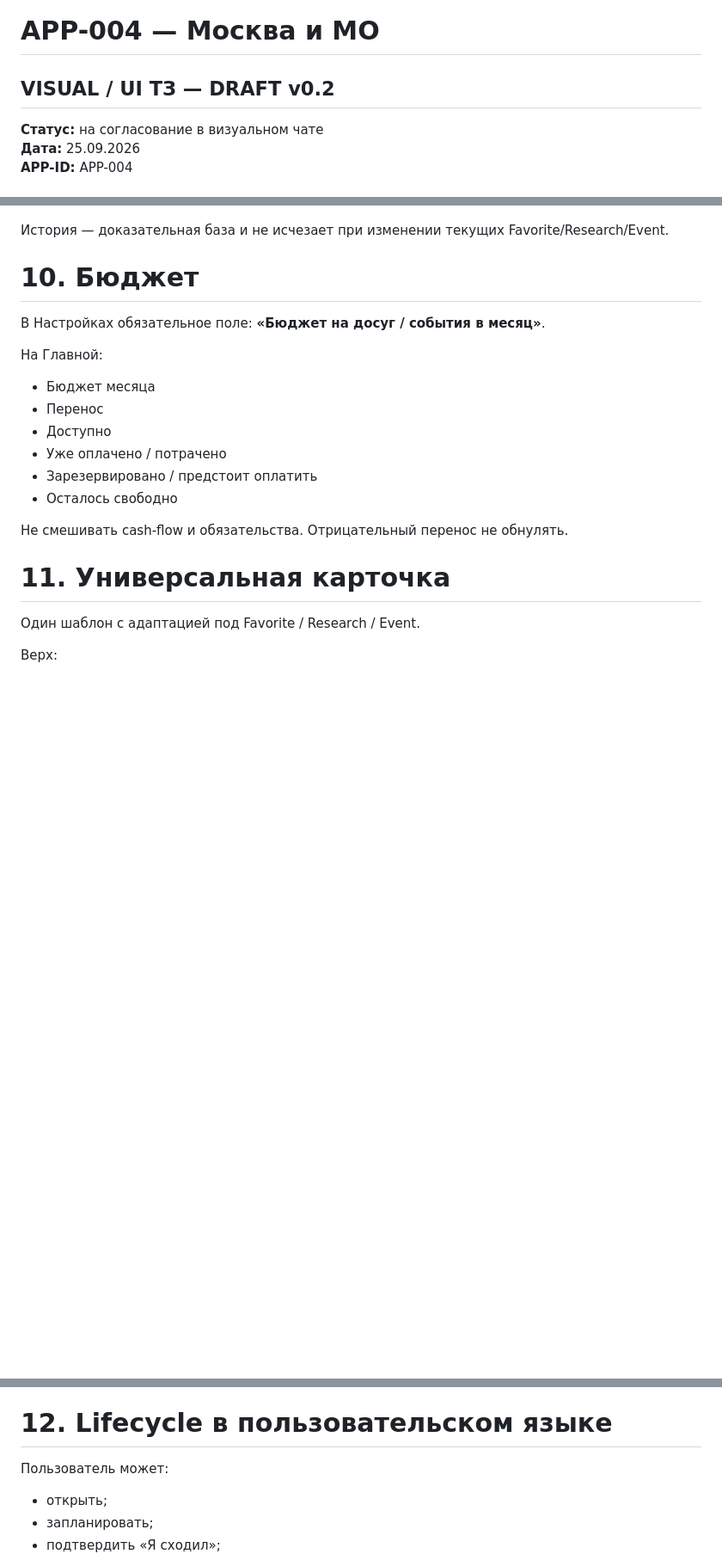
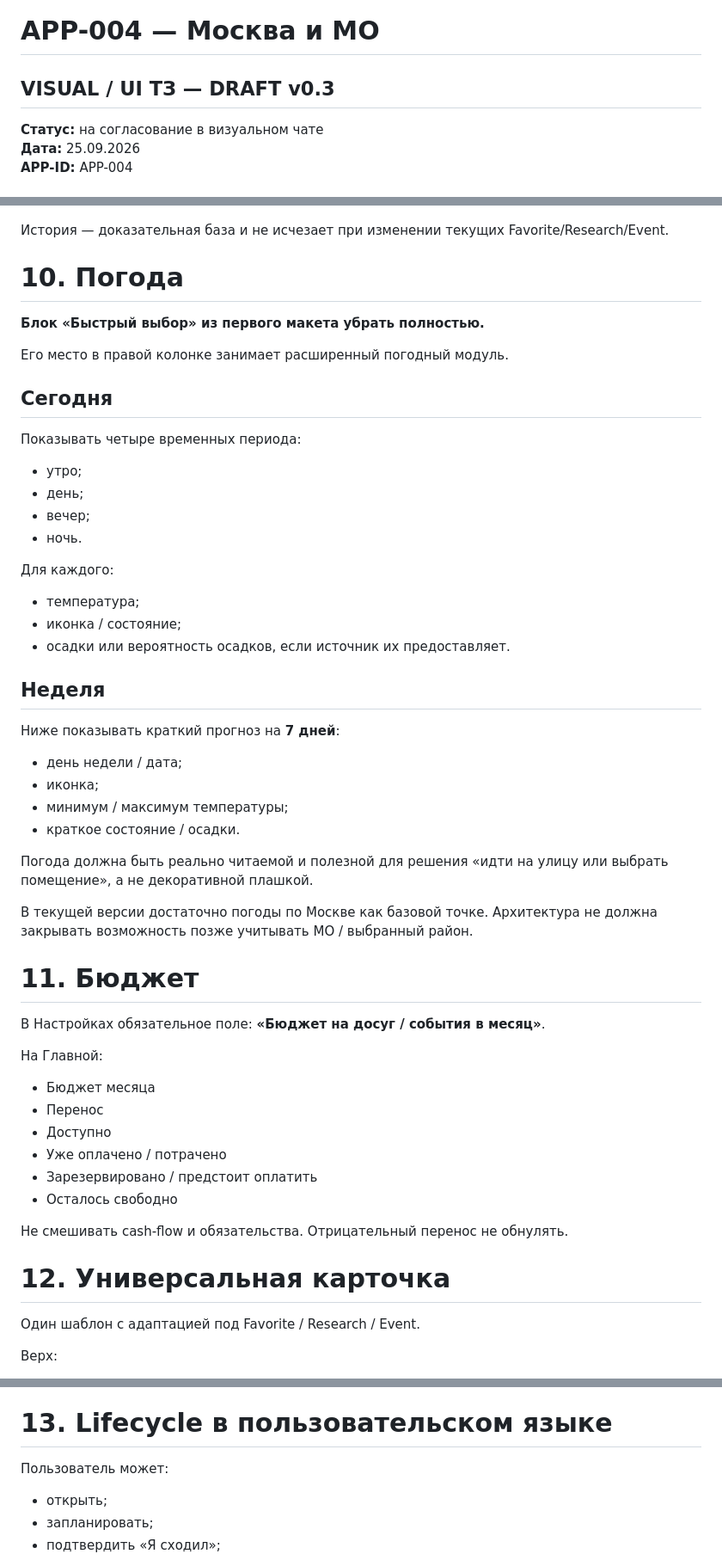
Before and after one commit to setjip-spec/APP-004-Moscow-MO, a Markdown page: docs/APP-004-VISUAL-TZ.md, 3 parts joined by grey strips. Shown at 86% size. Drawn GitHub-style; blank space fills up the shorter version.

Commit message:
Revise APP-004 visual TZ: larger Research, weather week view, images and timing

```diff
--- a/docs/APP-004-VISUAL-TZ.md
+++ b/docs/APP-004-VISUAL-TZ.md
@@ -1,5 +1,5 @@
 # APP-004 — Москва и МО
-## VISUAL / UI ТЗ — DRAFT v0.2
+## VISUAL / UI ТЗ — DRAFT v0.3
 **Статус:** на согласование в визуальном чате
 **Дата:** 25.09.2026
 **APP-ID:** APP-004
@@ -185,7 +196,38 @@
 
 История — доказательная база и не исчезает при изменении текущих Favorite/Research/Event.
 
-# 10. Бюджет
+# 10. Погода
+
+**Блок «Быстрый выбор» из первого макета убрать полностью.**
+
+Его место в правой колонке занимает расширенный погодный модуль.
+
+## Сегодня
+
+Показывать четыре временных периода:
+- утро;
+- день;
+- вечер;
+- ночь.
+
+Для каждого:
+- температура;
+- иконка / состояние;
+- осадки или вероятность осадков, если источник их предоставляет.
+
+## Неделя
+
+Ниже показывать краткий прогноз на **7 дней**:
+- день недели / дата;
+- иконка;
+- минимум / максимум температуры;
+- краткое состояние / осадки.
+
+Погода должна быть реально читаемой и полезной для решения «идти на улицу или выбрать помещение», а не декоративной плашкой.
+
+В текущей версии достаточно погоды по Москве как базовой точке. Архитектура не должна закрывать возможность позже учитывать МО / выбранный район.
+
+# 11. Бюджет
 
 В Настройках обязательное поле:
 **«Бюджет на досуг / события в месяц»**.
@@ -200,7 +242,7 @@
 
 Не смешивать cash-flow и обязательства. Отрицательный перенос не обнулять.
 
-# 11. Универсальная карточка
+# 12. Универсальная карточка
 
 Один шаблон с адаптацией под Favorite / Research / Event.
 
@@ -230,7 +272,7 @@
 - история посещений;
 - официальная ссылка, если полезна.
 
-# 12. Lifecycle в пользовательском языке
+# 13. Lifecycle в пользовательском языке
 
 Пользователь может:
 - открыть;
```
Also changed, not shown: other parts of docs/APP-004-VISUAL-TZ.md (+31 -13 lines).
